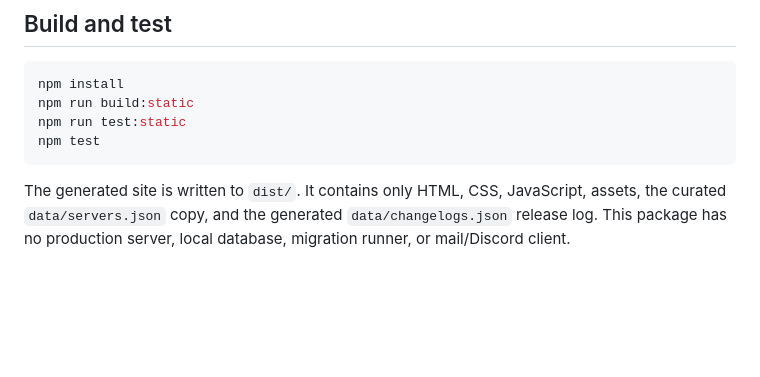
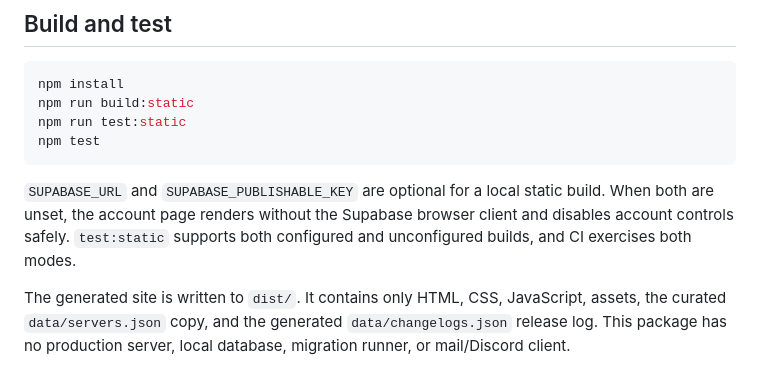
Before and after one commit to G-A-R-D-E-N/Commonwealth-Online, a Markdown page: Website/README.md, the part around the change. Drawn GitHub-style; blank space fills up the shorter version.

Commit message:
Document unconfigured static auth build

````diff
--- a/Website/README.md
+++ b/Website/README.md
@@ -15,6 +15,8 @@ npm run build:static
 npm run test:static
 npm test
 ```
+
+`SUPABASE_URL` and `SUPABASE_PUBLISHABLE_KEY` are optional for a local static build. When both are unset, the account page renders without the Supabase browser client and disables account controls safely. `test:static` supports both configured and unconfigured builds, and CI exercises both modes.
 
 The generated site is written to `dist/`. It contains only HTML, CSS,
 JavaScript, assets, the curated `data/servers.json` copy, and the generated
````
